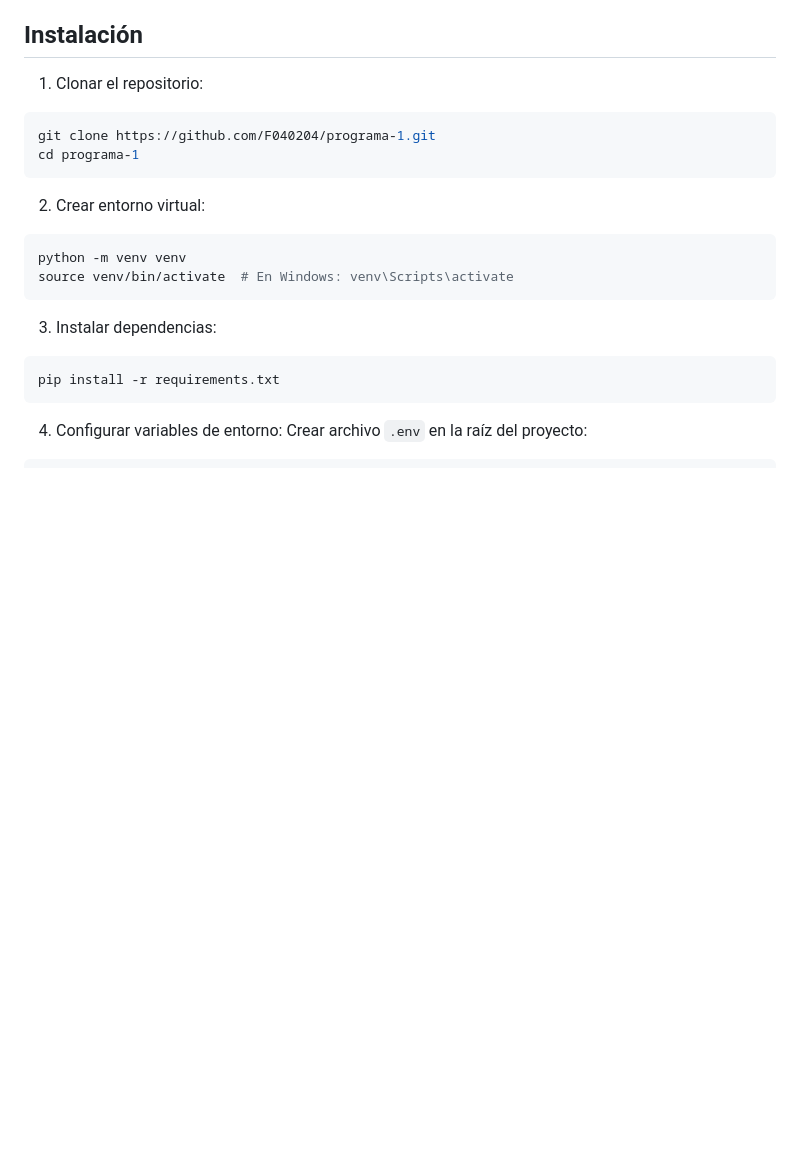
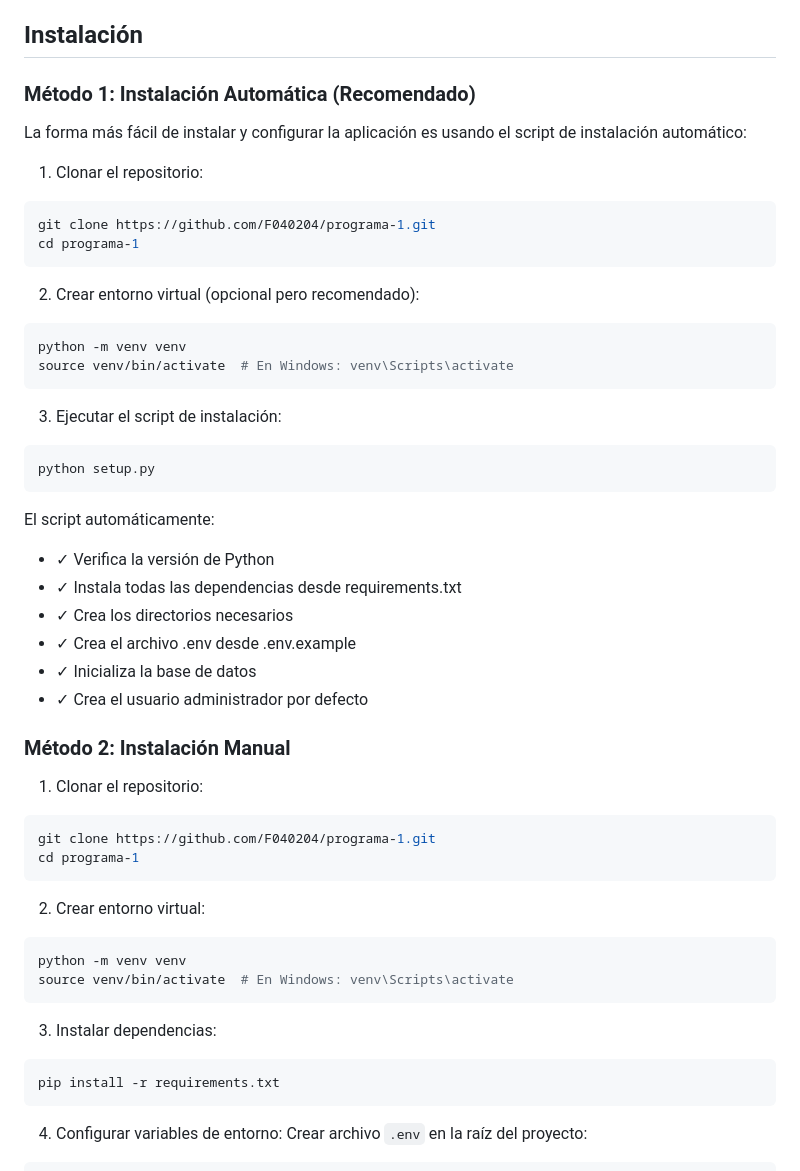
Before and after one commit to F040204/programa-1, a Markdown page: README.md, the part around the change. Rendered like a GitHub page; blank space fills up the shorter version.

Commit message:
Update README with setup.py installation instructions
Co-authored-by: F040204 <244730032+F040204@users.noreply.github.com>

````diff
--- a/README.md
+++ b/README.md
@@ -113,6 +113,37 @@ Proporcionar una plataforma centralizada para el registro, seguimiento y validac
 - Acceso a servidor SMB (opcional)
 
 ## Instalación
+
+### Método 1: Instalación Automática (Recomendado)
+
+La forma más fácil de instalar y configurar la aplicación es usando el script de instalación automático:
+
+1. Clonar el repositorio:
+```bash
+git clone https://github.com/F040204/programa-1.git
+cd programa-1
+```
+
+2. Crear entorno virtual (opcional pero recomendado):
+```bash
+python -m venv venv
+source venv/bin/activate  # En Windows: venv\Scripts\activate
+```
+
+3. Ejecutar el script de instalación:
+```bash
+python setup.py
+```
+
+El script automáticamente:
+- ✓ Verifica la versión de Python
+- ✓ Instala todas las dependencias desde requirements.txt
+- ✓ Crea los directorios necesarios
+- ✓ Crea el archivo .env desde .env.example
+- ✓ Inicializa la base de datos
+- ✓ Crea el usuario administrador por defecto
+
+### Método 2: Instalación Manual
 
 1. Clonar el repositorio:
 ```bash
````
